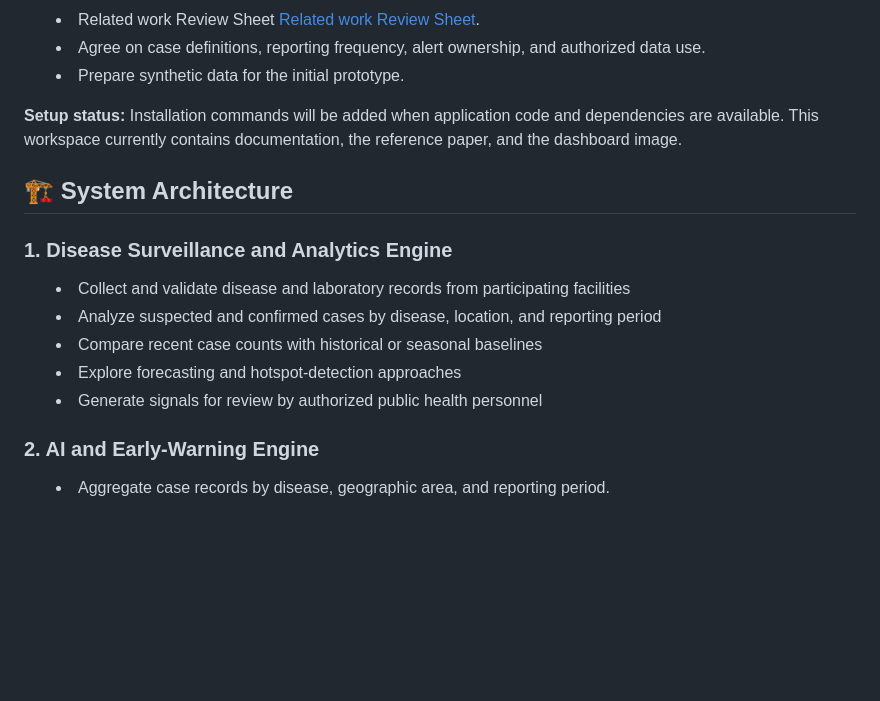
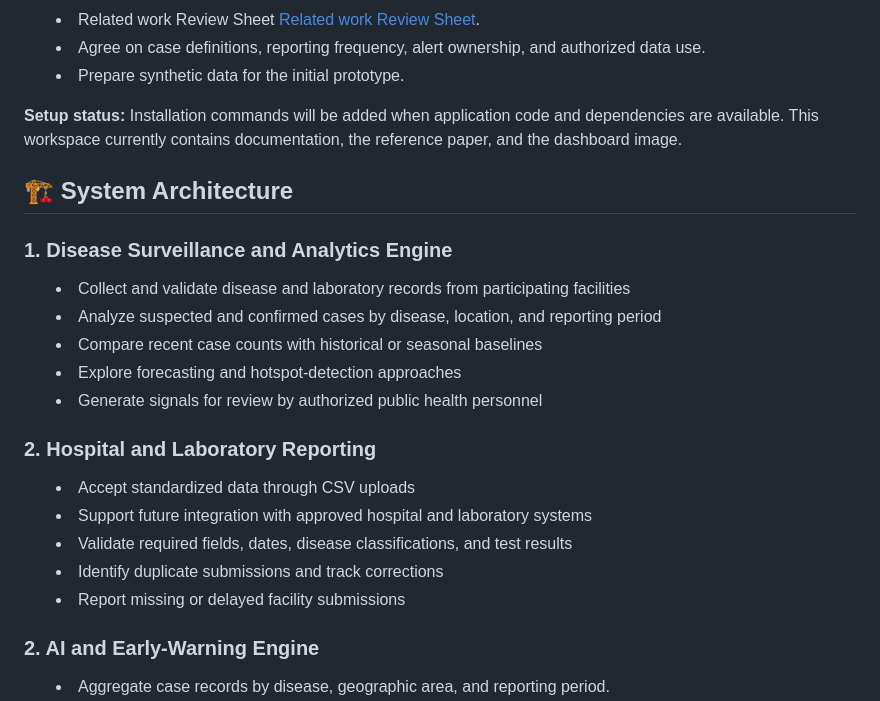
Before and after one commit to dr-mushtaq/Water-borne-diseases, a Markdown page: README.md, the part around the change. Rendered like a GitHub page; folded sections open; blank space fills up the shorter version.

```diff
--- a/README.md
+++ b/README.md
@@ -70,6 +70,7 @@ If you're not familiar with Git or Pull Requests, you can still contribute:
 - Prepare synthetic data for the initial prototype.
 
 **Setup status:** Installation commands will be added when application code and dependencies are available. This workspace currently contains documentation, the reference paper, and the dashboard image.
+
 ## 🏗️ System Architecture
 
 
@@ -80,6 +81,14 @@ If you're not familiar with Git or Pull Requests, you can still contribute:
 - Compare recent case counts with historical or seasonal baselines
 - Explore forecasting and hotspot-detection approaches
 - Generate signals for review by authorized public health personnel
+
+### 2. Hospital and Laboratory Reporting
+
+- Accept standardized data through CSV uploads
+- Support future integration with approved hospital and laboratory systems
+- Validate required fields, dates, disease classifications, and test results
+- Identify duplicate submissions and track corrections
+- Report missing or delayed facility submissions
 
 ### 2. AI and Early-Warning Engine
 
```
